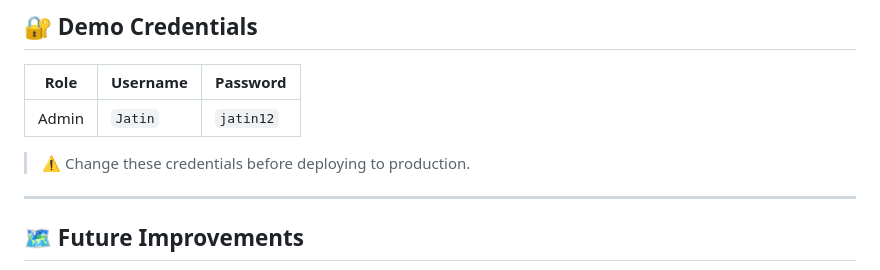
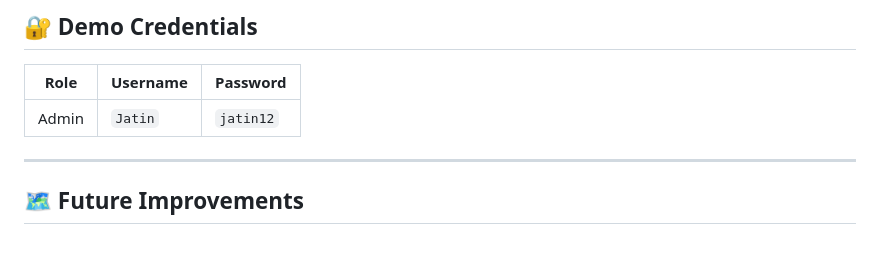
Before and after one commit to Jatin021-22/AIVerse, a Markdown page: README.md, the part around the change. Rendered like a GitHub page; blank space fills up the shorter version.

```diff
--- a/README.md
+++ b/README.md
@@ -163,8 +163,6 @@ http://localhost/aiverse
 |------|----------|----------|
 | Admin | `Jatin` | `jatin12` |
 
-> ⚠️ Change these credentials before deploying to production.
-
 ---
 
 ## 🗺️ Future Improvements
```
